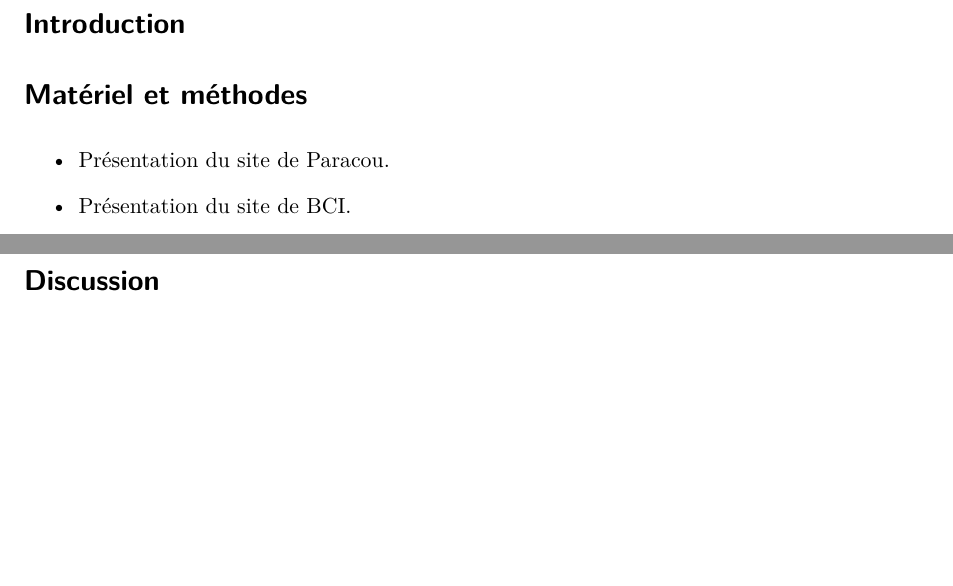
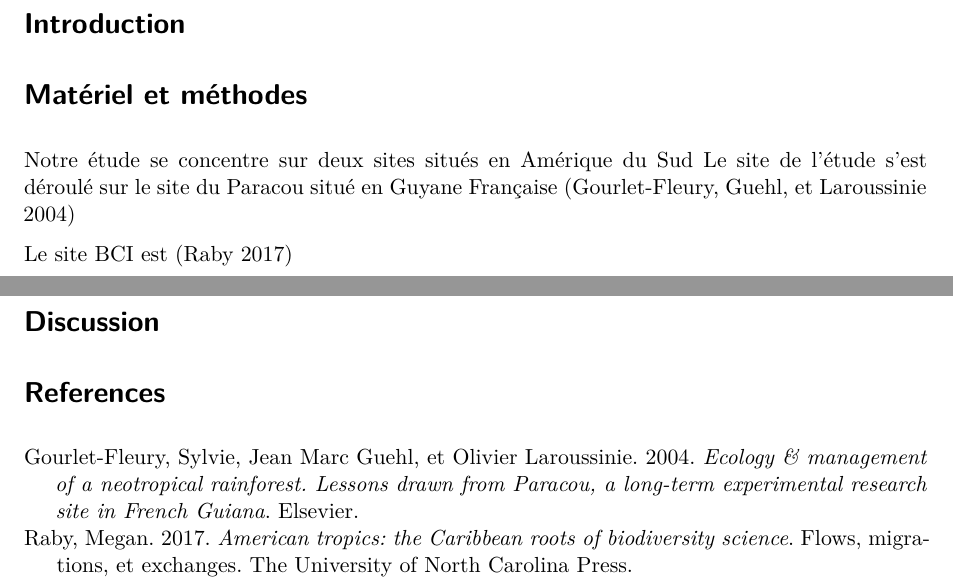
Before and after one commit to Tara190202/TP_ecriture_scientifique, a Quarto document (index.qmd): two parts of the page, joined at a grey line, cut so that both start at the same text, the shorter picture padded with empty space. Rendered offline with R 4.5, knitr and Pandoc in place of Quarto, then LaTeX, with nearby package versions; drawn as R Markdown's standard PDF in place of the format the file asks for; some code elsewhere in the file could not run offline.

Commit message:
Partie matériel et méthode mise à jour

````diff
--- a/index.qmd
+++ b/index.qmd
@@ -124,7 +124,8 @@ set.seed(973)
 
 # Matériel et méthodes
 
-- Présentation du site de Paracou.
+Notre étude se concentre sur deux sites situés en Amérique du Sud
+Le site de l'étude s'est déroulé sur le site du Paracou situé en Guyane Française [@Gourlet-Fleury2004]
 
 ```{r}
 #| label: Paracou
@@ -132,7 +133,7 @@ library("tidyverse")
 paracou6 <- read_csv2("data/Paracou6.csv")
 ```
 
-- Présentation du site de BCI.
+Le site BCI est [@Raby2017]
 
 ```{r}
 #| label: BCI
````
